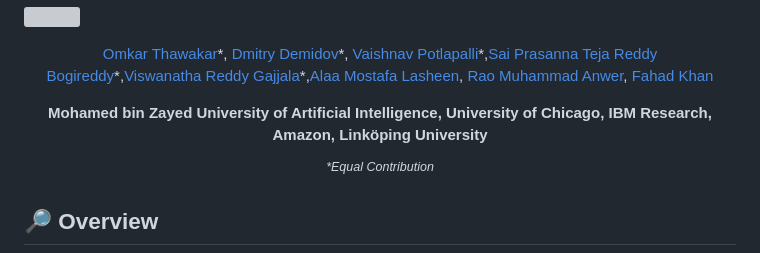
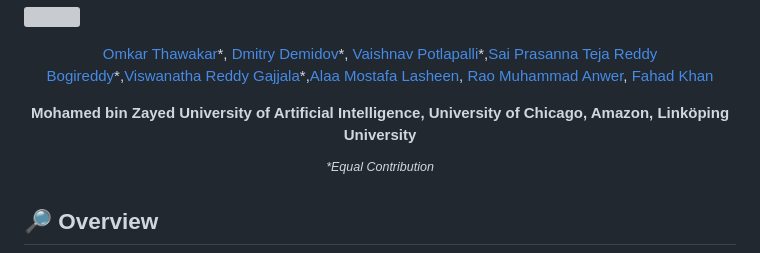
Before and after one commit to mbzuai-oryx/CoVR-R, a Markdown page: README.md, the part around the change. Drawn GitHub-style; grey boxes are pictures that could not be loaded.

```diff
--- a/README.md
+++ b/README.md
@@ -11,7 +11,7 @@
 
 [Omkar Thawakar](https://omkarthawakar.github.io)\*, [Dmitry Demidov](https://scholar.google.com/citations?user=k3euI0sAAAAJ&hl=en)\*, [Vaishnav Potlapalli](https://scholar.google.com/citations?user=UOB0uKgAAAAJ&hl=en)\*,[Sai Prasanna Teja Reddy Bogireddy](https://scholar.google.com/citations?user=Yg5L4UkAAAAJ&hl=en)\*,[Viswanatha Reddy Gajjala](https://scholar.google.com/citations?user=9C5TEbkAAAAJ&hl=en)\*,[Alaa Mostafa Lasheen](), [Rao Muhammad Anwer](https://scholar.google.com/citations?user=_KlvMVoAAAAJ&hl=en), [Fahad Khan](https://scholar.google.com/citations?user=zvaeYnUAAAAJ&hl=en)
 
-**Mohamed bin Zayed University of Artificial Intelligence, University of Chicago, IBM Research, Amazon, Linköping University**
+**Mohamed bin Zayed University of Artificial Intelligence, University of Chicago, Amazon, Linköping University**
 
 <em> <sup> *Equal Contribution  </sup> </em>
 <br>
```
